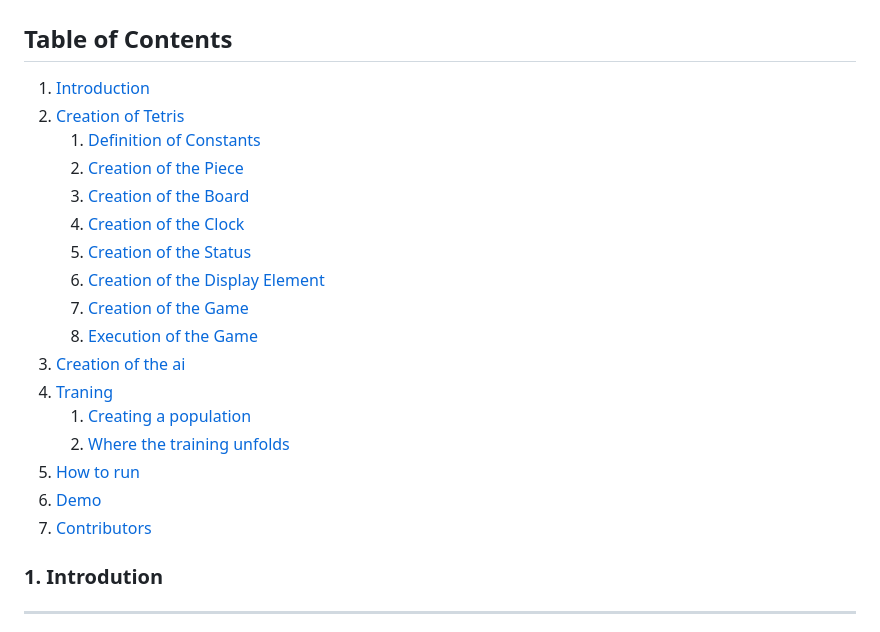
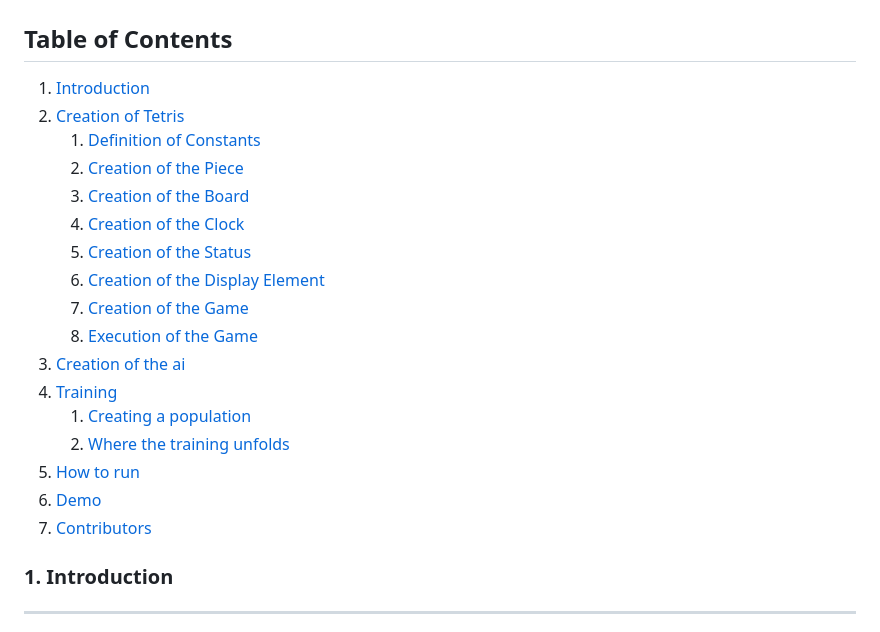
Before and after one commit to Bliights/Tetris-AI, a Markdown page: README.md, the part around the change printed below. Rendered like a GitHub page.

```diff
--- a/README.md
+++ b/README.md
@@ -11,14 +11,14 @@
    7. [Creation of the Game](#vii-creation-of-the-game-tetrisgamepy)
    8. [Execution of the Game](#viii-execution-of-the-game-mainpy)
 3. [Creation of the ai](#3-creation-of-the-ai)
-4. [Traning](#4-training)
+4. [Training](#4-training)
    1. [Creating a population](#i-creating-a-population)
    2. [Where the training unfolds](#ii-where-the-training-unfolds)
 5. [How to run](#5-how-to-run)
 6. [Demo](#6-demo)
 7. [Contributors](#7-contributors)
 
-### 1. Introdution
+### 1. Introduction
 ***
 This project proposal aims to delve deeply into the game Tetris, focusing on two essential aspects. Firstly, it involves faithfully recreating the game Tetris and conducting an in-depth analysis of its functioning, design, and history. Secondly, this project seeks to develop an Artificial Intelligence (AI) capable of mastering Tetris to the extent of never losing.
 
```
Also changed, not shown: other parts of README.md (+1 -1 lines).
